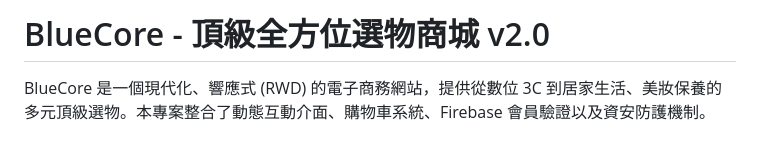
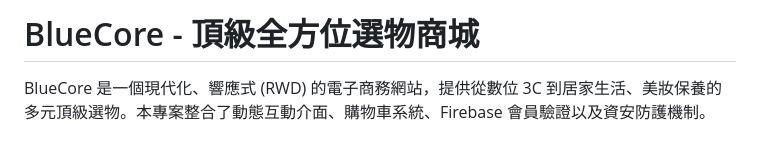
Before and after one commit to 1141RWD/3B332037, a Markdown page: README.md, the part around the change. Drawn GitHub-style.

Commit message:
docs: Update project documentation in README.

```diff
--- a/README.md
+++ b/README.md
@@ -1,4 +1,4 @@
-# BlueCore - 頂級全方位選物商城 v2.0
+# BlueCore - 頂級全方位選物商城
 
 BlueCore 是一個現代化、響應式 (RWD) 的電子商務網站，提供從數位 3C 到居家生活、美妝保養的多元頂級選物。本專案整合了動態互動介面、購物車系統、Firebase 會員驗證以及資安防護機制。
 
```
